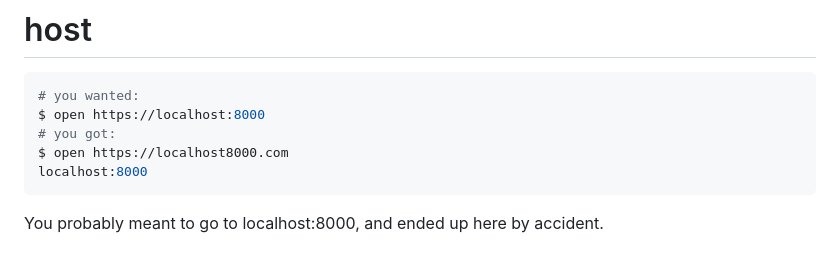
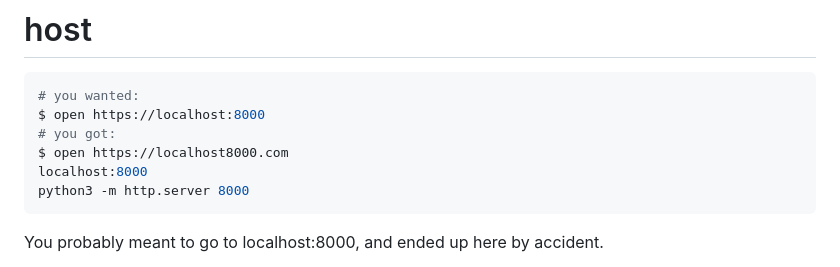
Before and after one commit to auraecosystem/localhost, a Markdown page: README.md, the part around the change. Drawn GitHub-style.

````diff
--- a/README.md
+++ b/README.md
@@ -6,6 +6,7 @@ $ open https://localhost:8000
 # you got:
 $ open https://localhost8000.com
 localhost:8000
+python3 -m http.server 8000
 ```
   You probably meant to go to localhost:8000, and ended up here by accident.
 
````
